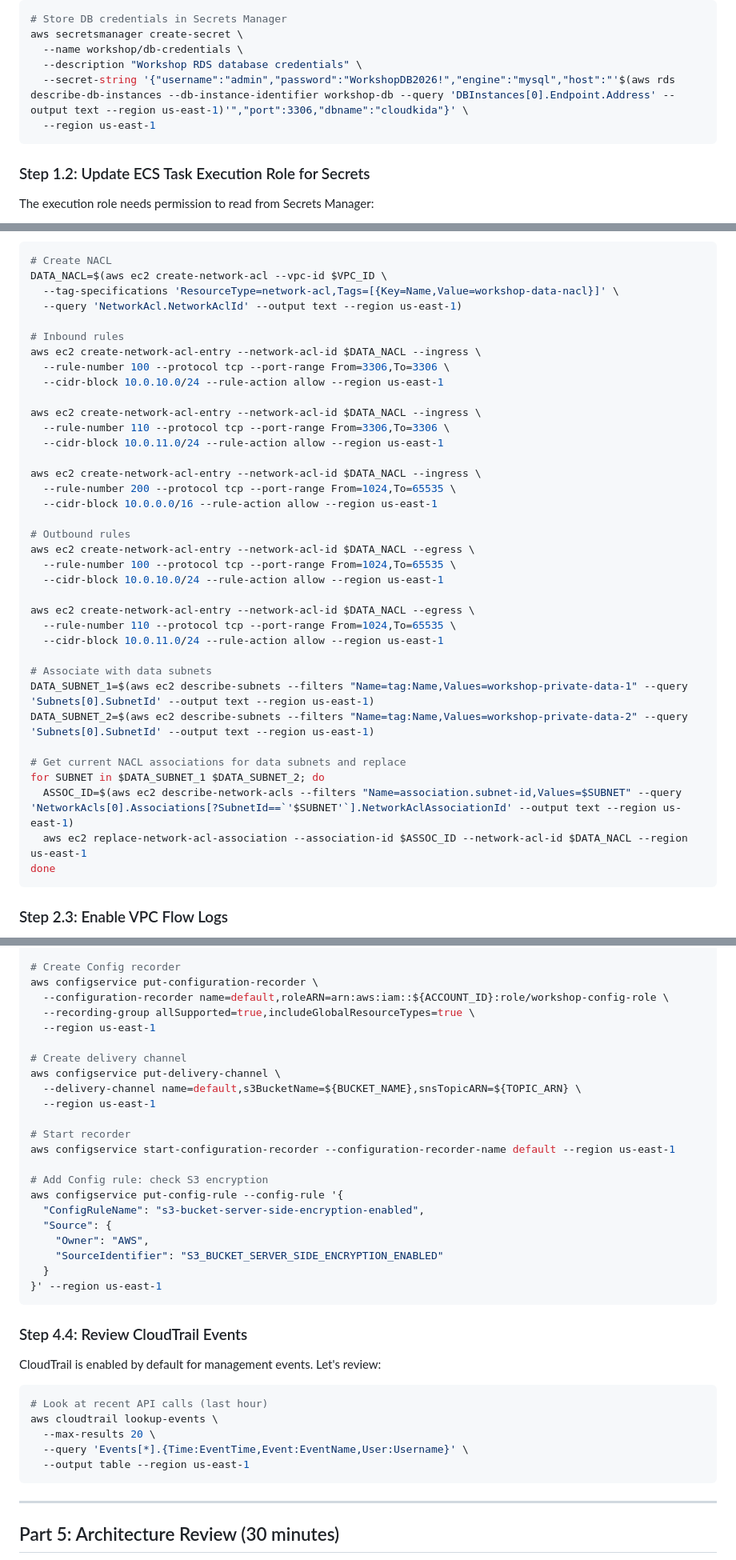
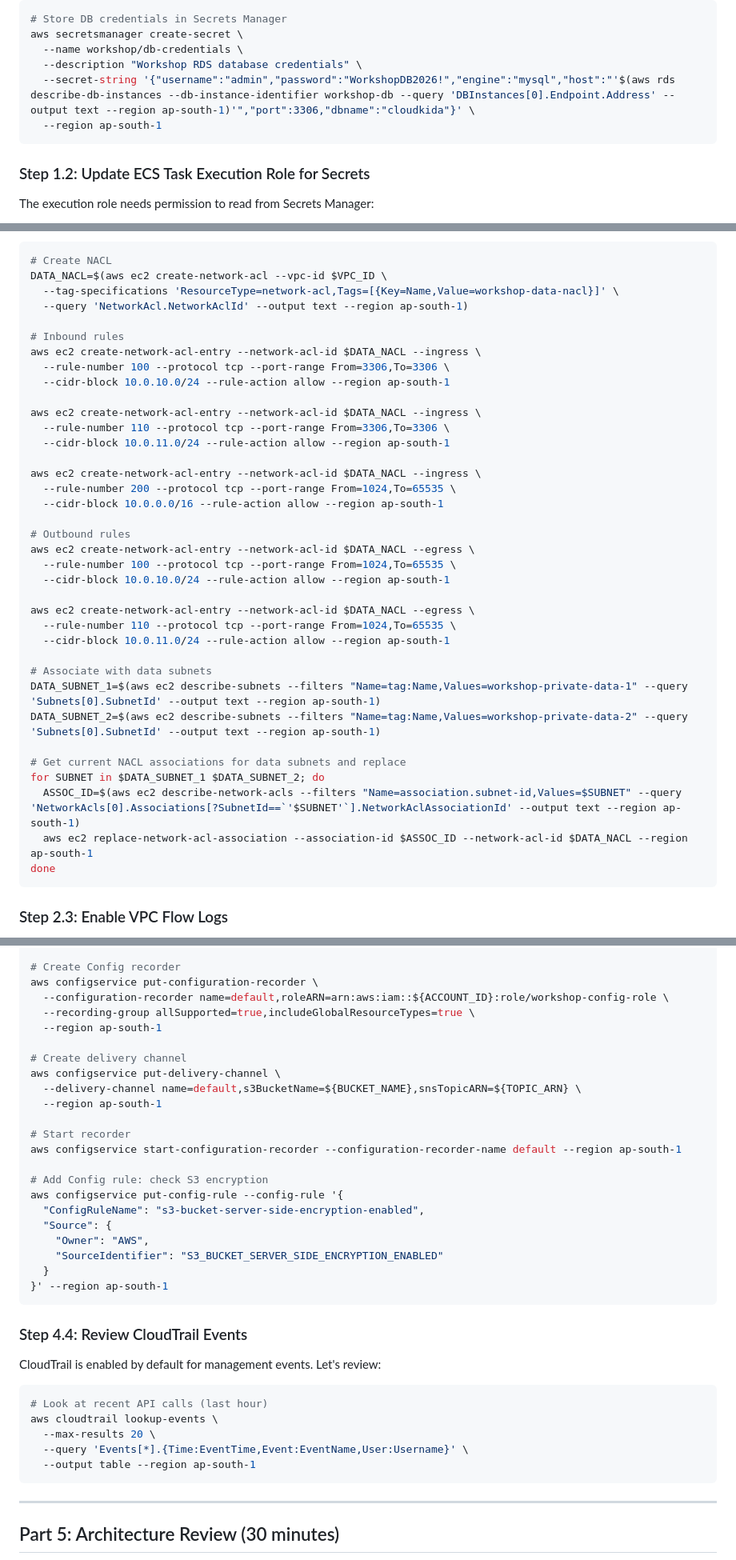
Before and after one commit to NileshjVaghela/aws-three-tier-workshop, a Markdown page: DAY2-LAB-GUIDE.md, 3 parts joined by grey strips. Shown at 80% size. Rendered like a GitHub page.

````diff
--- a/DAY2-LAB-GUIDE.md
+++ b/DAY2-LAB-GUIDE.md
@@ -89,8 +89,8 @@ Currently, the DB password is stored as a plain-text environment variable in the
 aws secretsmanager create-secret \
   --name workshop/db-credentials \
   --description "Workshop RDS database credentials" \
-  --secret-string '{"username":"admin","password":"WorkshopDB2026!","engine":"mysql","host":"'$(aws rds describe-db-instances --db-instance-identifier workshop-db --query 'DBInstances[0].Endpoint.Address' --output text --region us-east-1)'","port":3306,"dbname":"cloudkida"}' \
-  --region us-east-1
+  --secret-string '{"username":"admin","password":"WorkshopDB2026!","engine":"mysql","host":"'$(aws rds describe-db-instances --db-instance-identifier workshop-db --query 'DBInstances[0].Endpoint.Address' --output text --region ap-south-1)'","port":3306,"dbname":"cloudkida"}' \
+  --region ap-south-1
 ```
 
 ### Step 1.2: Update ECS Task Execution Role for Secrets
@@ -332,38 +332,38 @@ NACLs add an extra layer of defense (stateless). Add them to the data subnets:
 # Create NACL
 DATA_NACL=$(aws ec2 create-network-acl --vpc-id $VPC_ID \
   --tag-specifications 'ResourceType=network-acl,Tags=[{Key=Name,Value=workshop-data-nacl}]' \
-  --query 'NetworkAcl.NetworkAclId' --output text --region us-east-1)
+  --query 'NetworkAcl.NetworkAclId' --output text --region ap-south-1)
 
 # Inbound rules
 aws ec2 create-network-acl-entry --network-acl-id $DATA_NACL --ingress \
   --rule-number 100 --protocol tcp --port-range From=3306,To=3306 \
-  --cidr-block 10.0.10.0/24 --rule-action allow --region us-east-1
+  --cidr-block 10.0.10.0/24 --rule-action allow --region ap-south-1
 
 aws ec2 create-network-acl-entry --network-acl-id $DATA_NACL --ingress \
   --rule-number 110 --protocol tcp --port-range From=3306,To=3306 \
-  --cidr-block 10.0.11.0/24 --rule-action allow --region us-east-1
+  --cidr-block 10.0.11.0/24 --rule-action allow --region ap-south-1
 
 aws ec2 create-network-acl-entry --network-acl-id $DATA_NACL --ingress \
   --rule-number 200 --protocol tcp --port-range From=1024,To=65535 \
-  --cidr-block 10.0.0.0/16 --rule-action allow --region us-east-1
+  --cidr-block 10.0.0.0/16 --rule-action allow --region ap-south-1
 
 # Outbound rules
 aws ec2 create-network-acl-entry --network-acl-id $DATA_NACL --egress \
   --rule-number 100 --protocol tcp --port-range From=1024,To=65535 \
-  --cidr-block 10.0.10.0/24 --rule-action allow --region us-east-1
+  --cidr-block 10.0.10.0/24 --rule-action allow --region ap-south-1
 
 aws ec2 create-network-acl-entry --network-acl-id $DATA_NACL --egress \
   --rule-number 110 --protocol tcp --port-range From=1024,To=65535 \
-  --cidr-block 10.0.11.0/24 --rule-action allow --region us-east-1
+  --cidr-block 10.0.11.0/24 --rule-action allow --region ap-south-1
 
 # Associate with data subnets
-DATA_SUBNET_1=$(aws ec2 describe-subnets --filters "Name=tag:Name,Values=workshop-private-data-1" --query 'Subnets[0].SubnetId' --output text --region us-east-1)
-DATA_SUBNET_2=$(aws ec2 describe-subnets --filters "Name=tag:Name,Values=workshop-private-data-2" --query 'Subnets[0].SubnetId' --output text --region us-east-1)
+DATA_SUBNET_1=$(aws ec2 describe-subnets --filters "Name=tag:Name,Values=workshop-private-data-1" --query 'Subnets[0].SubnetId' --output text --region ap-south-1)
+DATA_SUBNET_2=$(aws ec2 describe-subnets --filters "Name=tag:Name,Values=workshop-private-data-2" --query 'Subnets[0].SubnetId' --output text --region ap-south-1)
 
 # Get current NACL associations for data subnets and replace
 for SUBNET in $DATA_SUBNET_1 $DATA_SUBNET_2; do
-  ASSOC_ID=$(aws ec2 describe-network-acls --filters "Name=association.subnet-id,Values=$SUBNET" --query 'NetworkAcls[0].Associations[?SubnetId==`'$SUBNET'`].NetworkAclAssociationId' --output text --region us-east-1)
-  aws ec2 replace-network-acl-association --association-id $ASSOC_ID --network-acl-id $DATA_NACL --region us-east-1
+  ASSOC_ID=$(aws ec2 describe-network-acls --filters "Name=association.subnet-id,Values=$SUBNET" --query 'NetworkAcls[0].Associations[?SubnetId==`'$SUBNET'`].NetworkAclAssociationId' --output text --region ap-south-1)
+  aws ec2 replace-network-acl-association --association-id $ASSOC_ID --network-acl-id $DATA_NACL --region ap-south-1
 done
 ```
 
@@ -760,15 +760,15 @@ sleep 15
 aws configservice put-configuration-recorder \
   --configuration-recorder name=default,roleARN=arn:aws:iam::${ACCOUNT_ID}:role/workshop-config-role \
   --recording-group allSupported=true,includeGlobalResourceTypes=true \
-  --region us-east-1
+  --region ap-south-1
 
 # Create delivery channel
 aws configservice put-delivery-channel \
   --delivery-channel name=default,s3BucketName=${BUCKET_NAME},snsTopicARN=${TOPIC_ARN} \
-  --region us-east-1
+  --region ap-south-1
 
 # Start recorder
-aws configservice start-configuration-recorder --configuration-recorder-name default --region us-east-1
+aws configservice start-configuration-recorder --configuration-recorder-name default --region ap-south-1
 
 # Add Config rule: check S3 encryption
 aws configservice put-config-rule --config-rule '{
@@ -777,7 +777,7 @@ aws configservice put-config-rule --config-rule '{
     "Owner": "AWS",
     "SourceIdentifier": "S3_BUCKET_SERVER_SIDE_ENCRYPTION_ENABLED"
   }
-}' --region us-east-1
+}' --region ap-south-1
 ```
 
 ### Step 4.4: Review CloudTrail Events
@@ -789,7 +789,7 @@ CloudTrail is enabled by default for management events. Let's review:
 aws cloudtrail lookup-events \
   --max-results 20 \
   --query 'Events[*].{Time:EventTime,Event:EventName,User:Username}' \
-  --output table --region us-east-1
+  --output table --region ap-south-1
 ```
 
 ---
````
Also changed, not shown: other parts of DAY2-LAB-GUIDE.md (+64 -64 lines).
